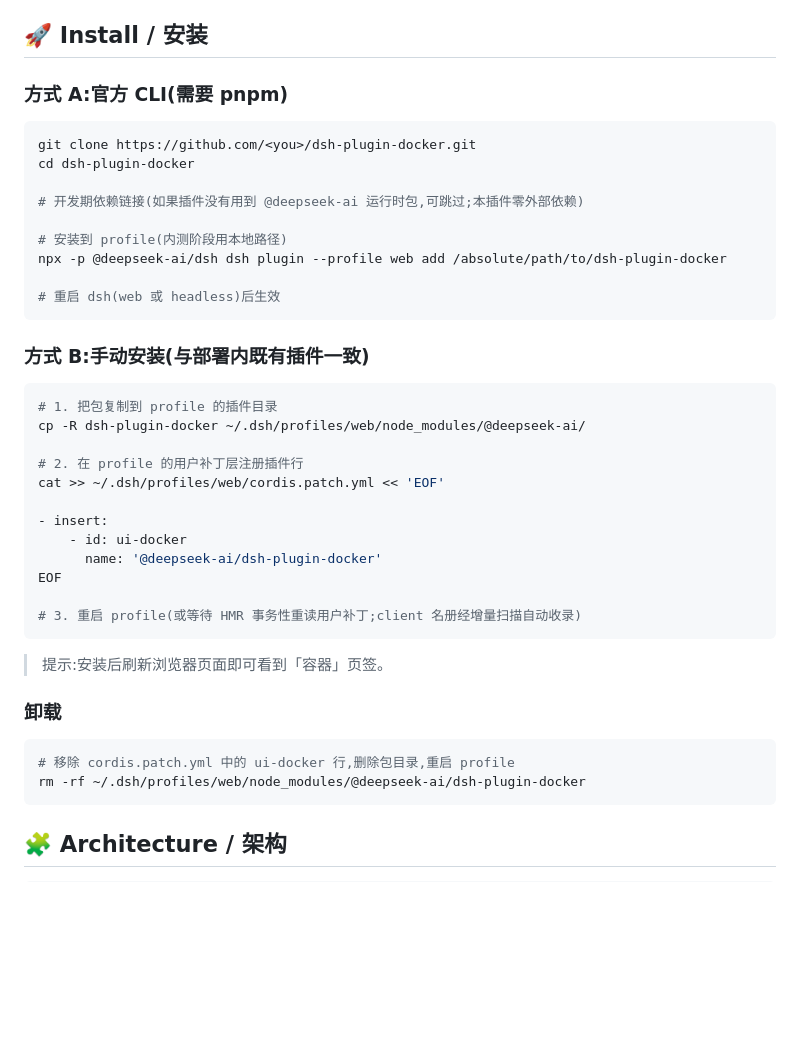
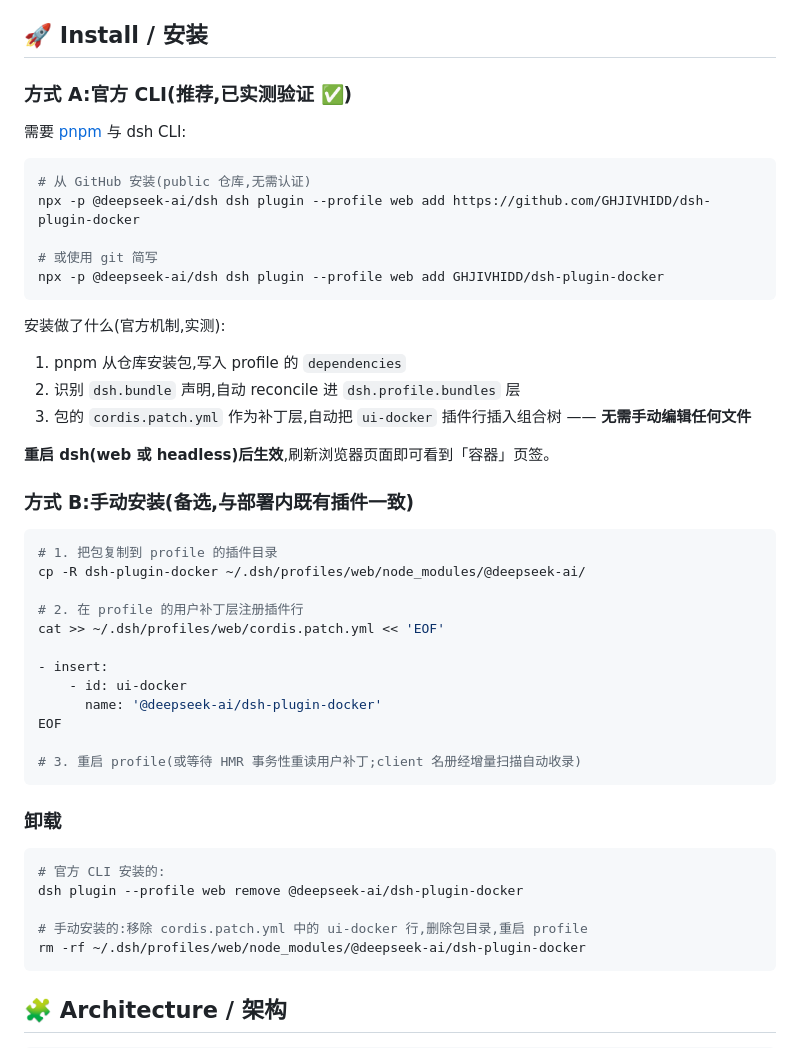
Before and after one commit to GHJIVHIDD/dsh-plugin-container, a Markdown page: README.md, the part around the change. Drawn GitHub-style; blank space fills up the shorter version.

Commit message:
docs: official CLI install method (verified via dsh plugin add from GitHub)

````diff
--- a/README.md
+++ b/README.md
@@ -20,21 +20,26 @@
 
 ## 🚀 Install / 安装
 
-### 方式 A:官方 CLI(需要 pnpm)
+### 方式 A:官方 CLI(推荐,已实测验证 ✅)
+
+需要 [pnpm](https://pnpm.io/installation) 与 dsh CLI:
 
 ```sh
-git clone https://github.com/<you>/dsh-plugin-docker.git
-cd dsh-plugin-docker
+# 从 GitHub 安装(public 仓库,无需认证)
+npx -p @deepseek-ai/dsh dsh plugin --profile web add https://github.com/GHJIVHIDD/dsh-plugin-docker
 
-# 开发期依赖链接(如果插件没有用到 @deepseek-ai 运行时包,可跳过;本插件零外部依赖)
-
-# 安装到 profile(内测阶段用本地路径)
-npx -p @deepseek-ai/dsh dsh plugin --profile web add /absolute/path/to/dsh-plugin-docker
-
-# 重启 dsh(web 或 headless)后生效
+# 或使用 git 简写
+npx -p @deepseek-ai/dsh dsh plugin --profile web add GHJIVHIDD/dsh-plugin-docker
 ```
 
-### 方式 B:手动安装(与部署内既有插件一致)
+安装做了什么(官方机制,实测):
+1. pnpm 从仓库安装包,写入 profile 的 `dependencies`
+2. 识别 `dsh.bundle` 声明,自动 reconcile 进 `dsh.profile.bundles` 层
+3. 包的 `cordis.patch.yml` 作为补丁层,自动把 `ui-docker` 插件行插入组合树 —— **无需手动编辑任何文件**
+
+**重启 dsh(web 或 headless)后生效**,刷新浏览器页面即可看到「容器」页签。
+
+### 方式 B:手动安装(备选,与部署内既有插件一致)
 
 ```sh
 # 1. 把包复制到 profile 的插件目录
@@ -51,12 +56,13 @@ EOF
 # 3. 重启 profile(或等待 HMR 事务性重读用户补丁;client 名册经增量扫描自动收录)
 ```
 
-> 提示:安装后刷新浏览器页面即可看到「容器」页签。
-
 ### 卸载
 
 ```sh
-# 移除 cordis.patch.yml 中的 ui-docker 行,删除包目录,重启 profile
+# 官方 CLI 安装的:
+dsh plugin --profile web remove @deepseek-ai/dsh-plugin-docker
+
+# 手动安装的:移除 cordis.patch.yml 中的 ui-docker 行,删除包目录,重启 profile
 rm -rf ~/.dsh/profiles/web/node_modules/@deepseek-ai/dsh-plugin-docker
 ```
 
````
